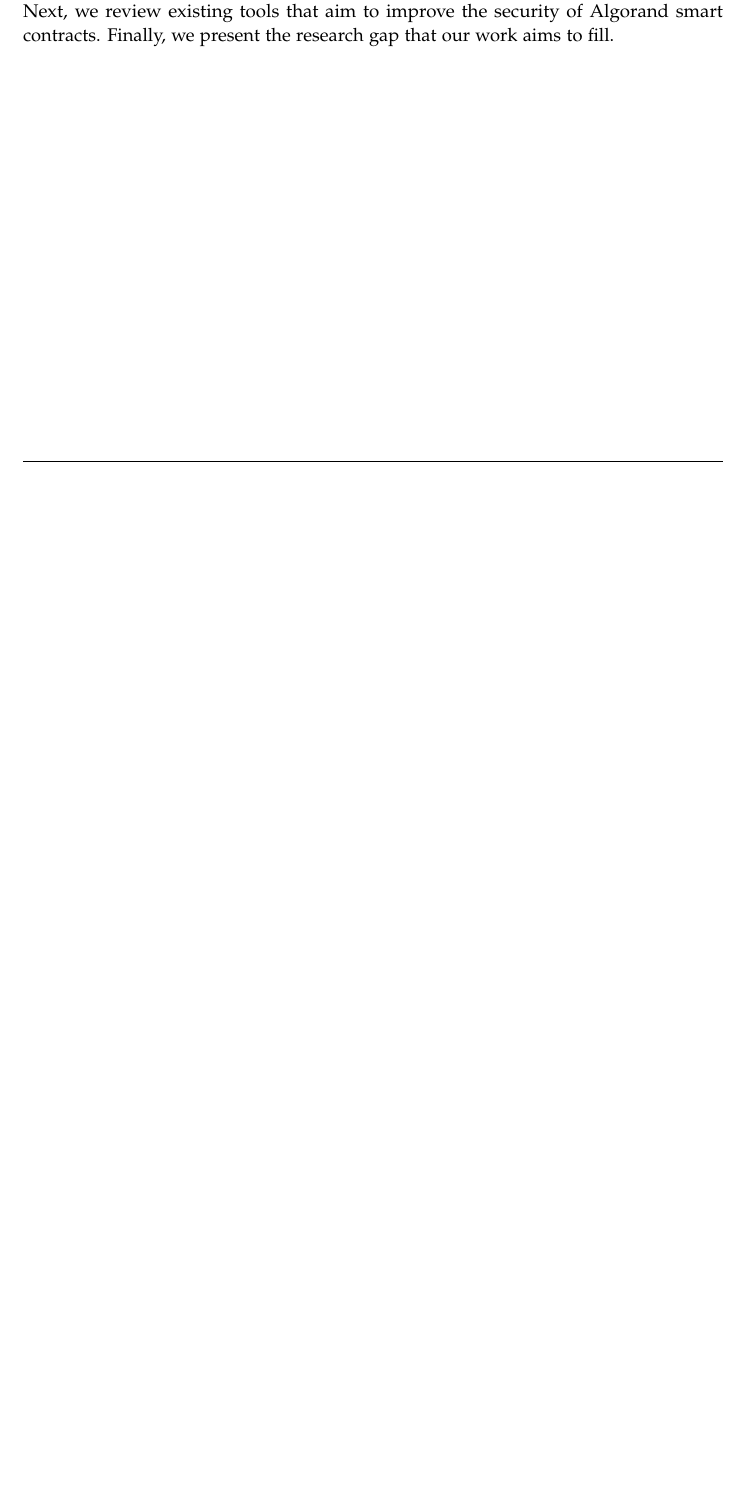
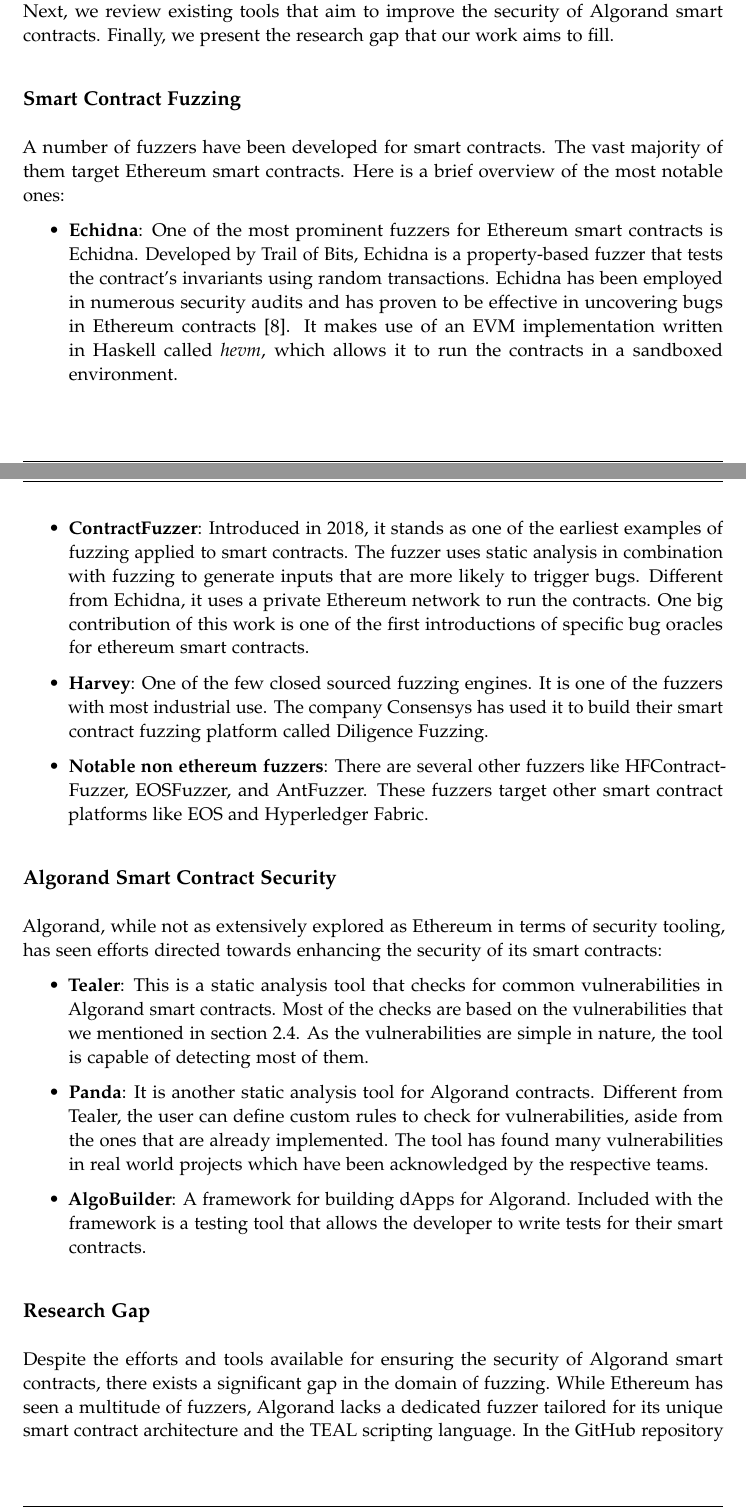
Before and after one commit to denispaluca/msc-thesis, a LaTeX thesis (main.tex, which reads chapters/02_background.tex): part of page 22 of 38 before the commit and two parts of pages 22 and 23 of 40 after it, the two joined at a grey line, cut so that both start at the same text, the shorter picture padded with empty space. Compiled offline with pdfLaTeX.

Commit message:
Finish related work

```diff
--- a/chapters/02_background.tex
+++ b/chapters/02_background.tex
@@ -166,3 +166,43 @@
 
 \section{Related Work}
 In this section we will explore the existing work in the field of smart contract fuzzing. Next, we review existing tools that aim to improve the security of Algorand smart contracts. Finally, we present the research gap that our work aims to fill.
+
+\subsection*{Smart Contract Fuzzing}
+A number of fuzzers have been developed for smart contracts.
+The vast majority of them target Ethereum smart contracts.
+Here is a brief overview of the most notable ones:
+\begin{itemize}
+    \item \textbf{Echidna}: One of the most prominent fuzzers for Ethereum smart contracts is Echidna. Developed by Trail of Bits, Echidna is a property-based fuzzer that tests the contract's invariants using random transactions.
+          Echidna has been employed in numerous security audits and has proven to be effective in uncovering bugs in Ethereum contracts \cite{grieco_echidna_2020}.
+          It makes use of an EVM implementation written in Haskell called \textit{hevm}, which allows it to run the contracts in a sandboxed environment.
+
+    \item \textbf{ContractFuzzer}: Introduced in 2018, it stands as one of the earliest examples of fuzzing applied to smart contracts.
+          The fuzzer uses static analysis in combination with fuzzing to generate inputs that are more likely to trigger bugs.
+          Different from Echidna, it uses a private Ethereum network to run the contracts.
+          One big contribution of this work is one of the first introductions of specific bug oracles for ethereum smart contracts.
+    \item \textbf{Harvey}: One of the few closed sourced fuzzing engines.
+          It is one of the fuzzers with most industrial use.
+          The company Consensys has used it to build their smart contract fuzzing platform called Diligence Fuzzing.
+    \item \textbf{Notable non ethereum fuzzers}: There are several other fuzzers like HFContractFuzzer, EOSFuzzer, and AntFuzzer.
+          These fuzzers target other smart contract platforms like EOS and Hyperledger Fabric.
+
+\end{itemize}
+
+\subsection*{Algorand Smart Contract Security}
+Algorand, while not as extensively explored as Ethereum in terms of security tooling, has seen efforts directed towards enhancing the security of its smart contracts:
+\begin{itemize}
+    \item \textbf{Tealer}: This is a static analysis tool that checks for common vulnerabilities in Algorand smart contracts.
+          Most of the checks are based on the vulnerabilities that we mentioned in section \ref{section:algorand-smartcontracts-security}.
+          As the vulnerabilities are simple in nature, the tool is capable of detecting most of them.
+
+    \item \textbf{Panda}: It is another static analysis tool for Algorand contracts.
+          Different from Tealer, the user can define custom rules to check for vulnerabilities, aside from the ones that are already implemented.
+          The tool has found many vulnerabilities in real world projects which have been acknowledged by the respective teams.
+    \item \textbf{AlgoBuilder}: A framework for building \acp{dApp} for Algorand.
+          Included with the framework is a testing tool that allows the developer to write tests for their smart contracts.
+\end{itemize}
+
+\subsection*{Research Gap}
+Despite the efforts and tools available for ensuring the security of Algorand smart contracts, there exists a significant gap in the domain of fuzzing.
+While Ethereum has seen a multitude of fuzzers, Algorand lacks a dedicated fuzzer tailored for its unique smart contract architecture and the TEAL scripting language.
+In the GitHub repository of Algorand, there is a fuzzer called \textit{TealFuzz}, but the project is currently abandoned, with the last commit being made in 2020.
```
Also changed, not shown: chapters/02_background.tex (4 more changed lines).
